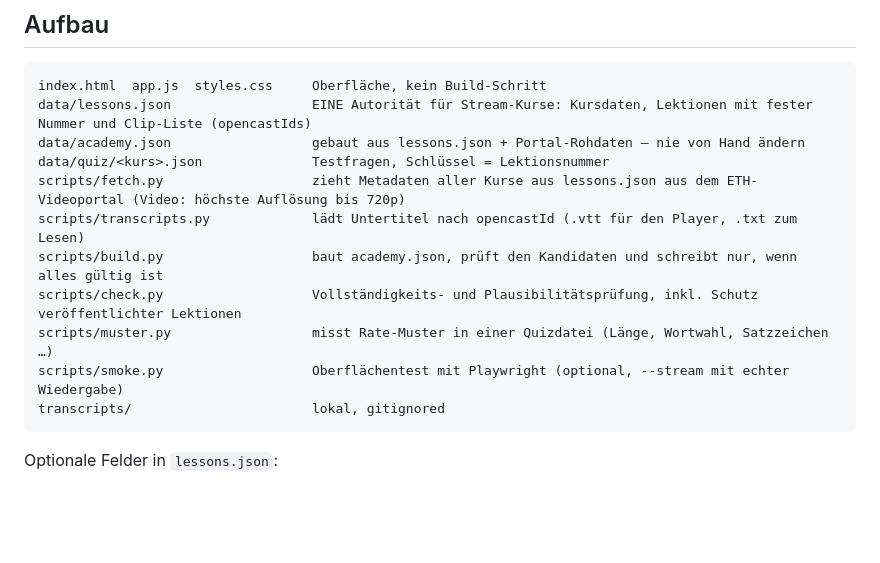
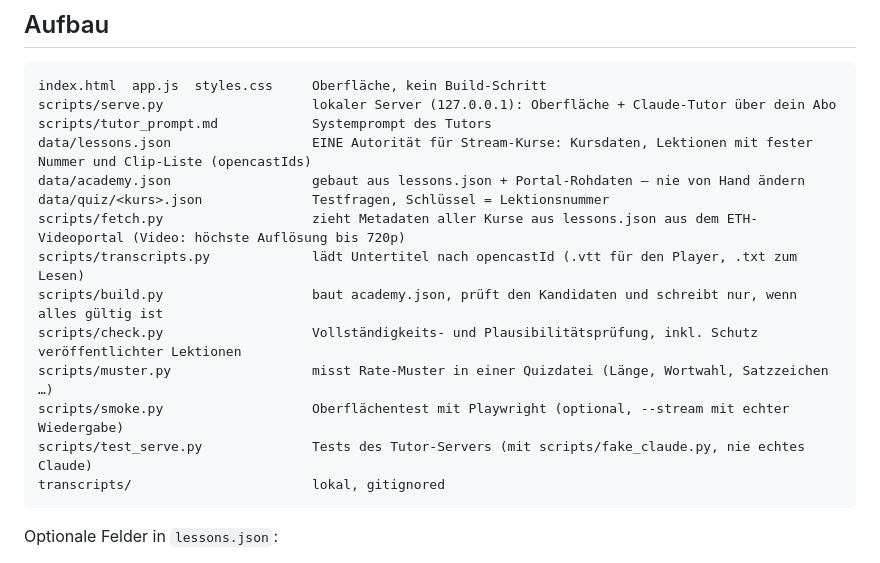
Before and after one commit to fabiohossli04/academy, a Markdown page: HANDOFF.md, the part around one of its changes. Drawn GitHub-style; blank space fills up the shorter version.

````diff
--- a/HANDOFF.md
+++ b/HANDOFF.md
@@ -49,6 +50,8 @@ Eine persönliche Lernoberfläche für 30 Minuten am Tag. Sieben Kurse,
 
 ```
 index.html  app.js  styles.css     Oberfläche, kein Build-Schritt
+scripts/serve.py                   lokaler Server (127.0.0.1): Oberfläche + Claude-Tutor über dein Abo
+scripts/tutor_prompt.md            Systemprompt des Tutors
 data/lessons.json                  EINE Autorität für Stream-Kurse: Kursdaten, Lektionen mit fester Nummer und Clip-Liste (opencastIds)
 data/academy.json                  gebaut aus lessons.json + Portal-Rohdaten – nie von Hand ändern
 data/quiz/<kurs>.json              Testfragen, Schlüssel = Lektionsnummer
@@ -58,6 +61,7 @@ scripts/build.py                   baut academy.json, prüft den Kandidaten und
 scripts/check.py                   Vollständigkeits- und Plausibilitätsprüfung, inkl. Schutz veröffentlichter Lektionen
 scripts/muster.py                  misst Rate-Muster in einer Quizdatei (Länge, Wortwahl, Satzzeichen …)
 scripts/smoke.py                   Oberflächentest mit Playwright (optional, --stream mit echter Wiedergabe)
+scripts/test_serve.py              Tests des Tutor-Servers (mit scripts/fake_claude.py, nie echtes Claude)
 transcripts/                       lokal, gitignored
 ```
 
````
Also changed, not shown: other parts of HANDOFF.md (+31 -2 lines), README.md (+7 -2 lines).
